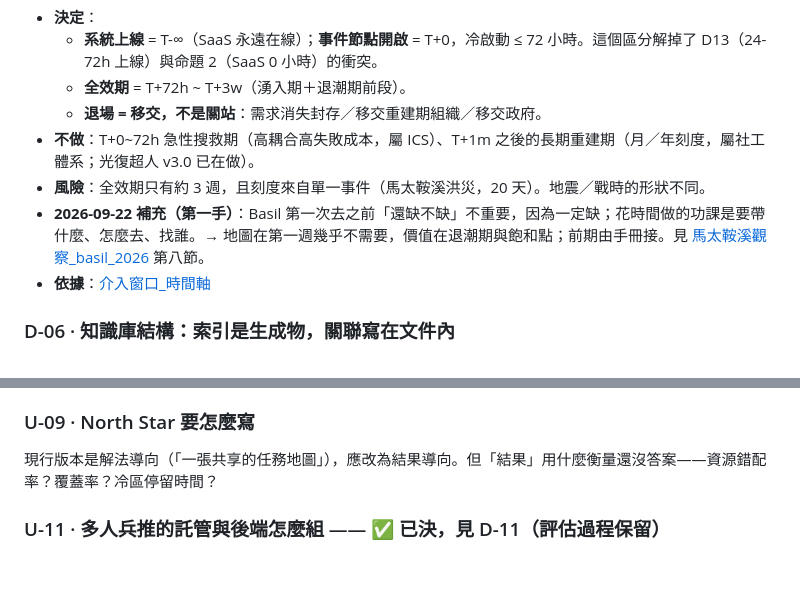
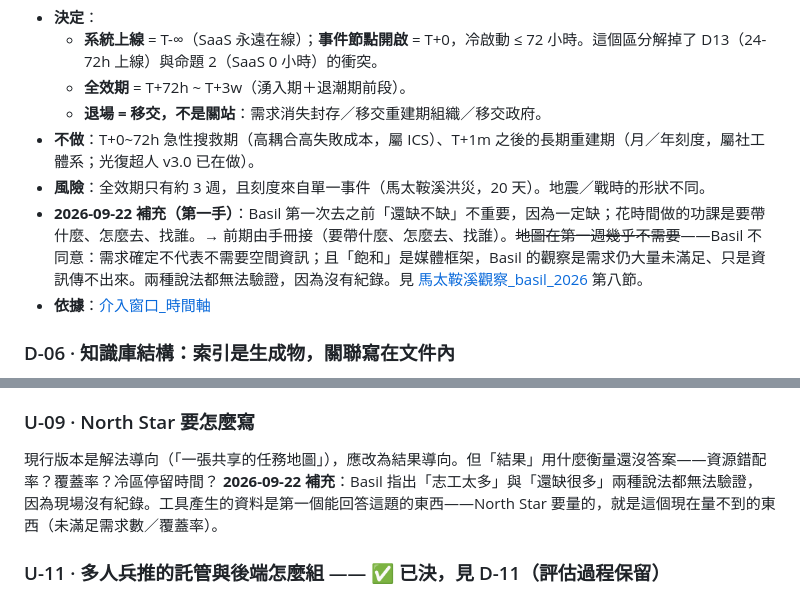
Before and after one commit to BasilHsieh/resq-hub, a Markdown page: DECISIONS.md, 2 parts joined by grey strips. Drawn GitHub-style; blank space fills up the shorter version.

```diff
--- a/DECISIONS.md
+++ b/DECISIONS.md
@@ -58,7 +58,7 @@
   - **退場 = 移交，不是關站**：需求消失封存／移交重建期組織／移交政府。
 - **不做**：T+0~72h 急性搜救期（高耦合高失敗成本，屬 ICS）、T+1m 之後的長期重建期（月／年刻度，屬社工體系；光復超人 v3.0 已在做）。
 - **風險**：全效期只有約 3 週，且刻度來自單一事件（馬太鞍溪洪災，20 天）。地震／戰時的形狀不同。
-- **2026-09-22 補充（第一手）**：Basil 第一次去之前「還缺不缺」不重要，因為一定缺；花時間做的功課是要帶什麼、怎麼去、找誰。→ 地圖在第一週幾乎不需要，價值在退潮期與飽和點；前期由手冊接。見 [馬太鞍溪觀察_basil_2026](knowledge/fieldwork/馬太鞍溪觀察_basil_2026.md) 第八節。
+- **2026-09-22 補充（第一手）**：Basil 第一次去之前「還缺不缺」不重要，因為一定缺；花時間做的功課是要帶什麼、怎麼去、找誰。→ 前期由手冊接（要帶什麼、怎麼去、找誰）。~~地圖在第一週幾乎不需要~~——Basil 不同意：需求確定不代表不需要空間資訊；且「飽和」是媒體框架，Basil 的觀察是需求仍大量未滿足、只是資訊傳不出來。兩種說法都無法驗證，因為沒有紀錄。見 [馬太鞍溪觀察_basil_2026](knowledge/fieldwork/馬太鞍溪觀察_basil_2026.md) 第八節。
 - **依據**：[介入窗口_時間軸](knowledge/framework/介入窗口_時間軸.md)
 
 ### D-06 · 知識庫結構：索引是生成物，關聯寫在文件內
@@ -170,6 +170,7 @@ D-07 的整個範圍策略架在這句話上，但它目前是**推論不是證
 
 ### U-09 · North Star 要怎麼寫
 現行版本是解法導向（「一張共享的任務地圖」），應改為結果導向。但「結果」用什麼衡量還沒答案——資源錯配率？覆蓋率？冷區停留時間？
+**2026-09-22 補充**：Basil 指出「志工太多」與「還缺很多」兩種說法都無法驗證，因為現場沒有紀錄。工具產生的資料是第一個能回答這題的東西——North Star 要量的，就是這個現在量不到的東西（未滿足需求數／覆蓋率）。
 
 ### U-11 · 多人兵推的託管與後端怎麼組 —— ✅ 已決，見 D-11（評估過程保留）
 多人版需要兩份工作：① 把頁面放到一個網址（靜態託管）② 存放並同步共享狀態。可以一家包辦，也可以拆開，**二選一不是兩個都要**。
```
Also changed, not shown: knowledge/fieldwork/馬太鞍溪觀察_basil_2026.md (+16 -2 lines), output/spec/角色輪廓.md (+4 -3 lines).
